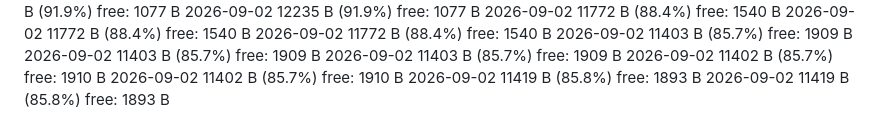
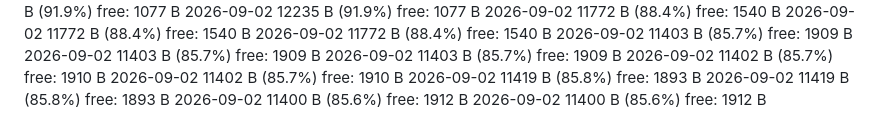
Before and after one commit to JoeyCacciatore3/nat-20-unicorn, a Markdown page: SIZELOG.md, the part around the change. GitHub-like rendering.

Commit message:
docs: record Wavedash deploy mn72sxe (11,400 B, aligned with f7a6bc2)

```diff
--- a/SIZELOG.md
+++ b/SIZELOG.md
@@ -827,3 +827,5 @@
 2026-09-02  11402 B  (85.7%)  free: 1910 B
 2026-09-02  11419 B  (85.8%)  free: 1893 B
 2026-09-02  11419 B  (85.8%)  free: 1893 B
+2026-09-02  11400 B  (85.6%)  free: 1912 B
+2026-09-02  11400 B  (85.6%)  free: 1912 B
```
